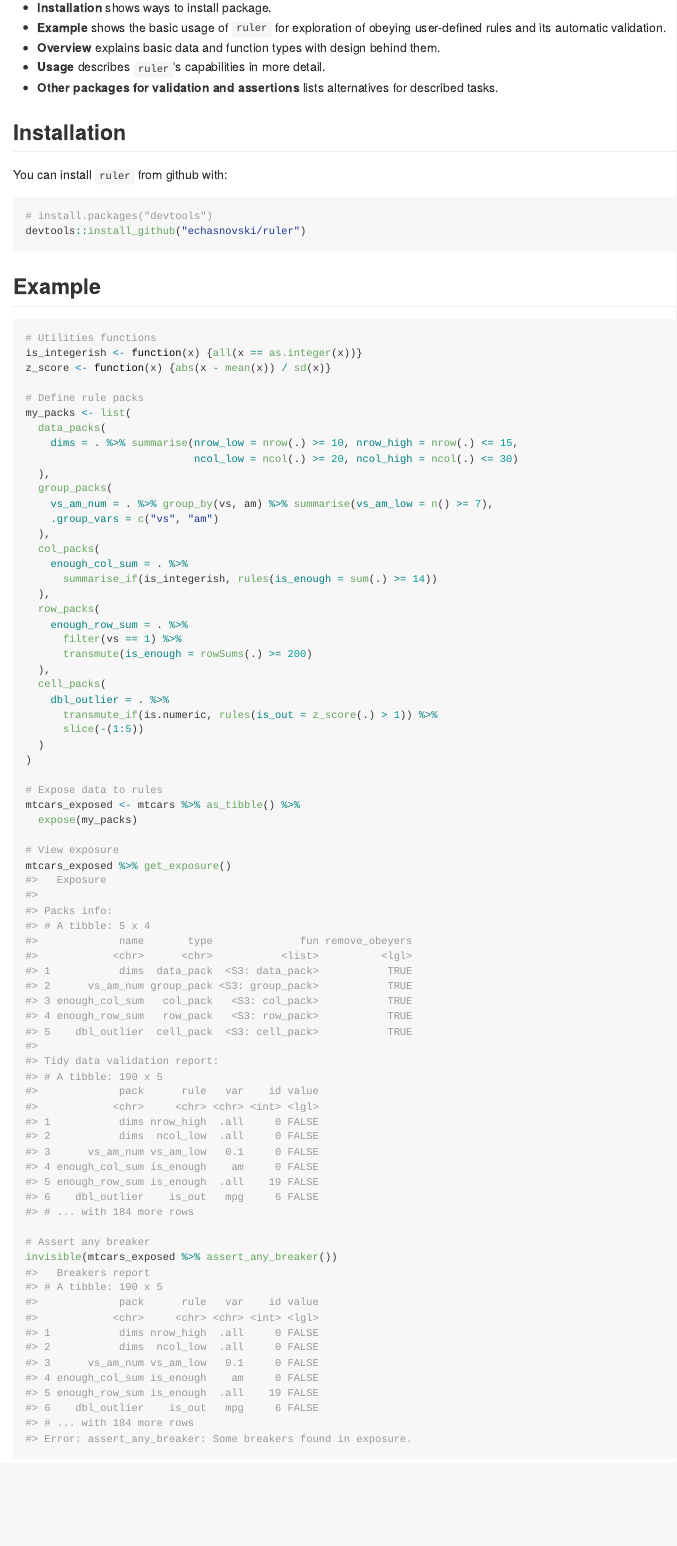
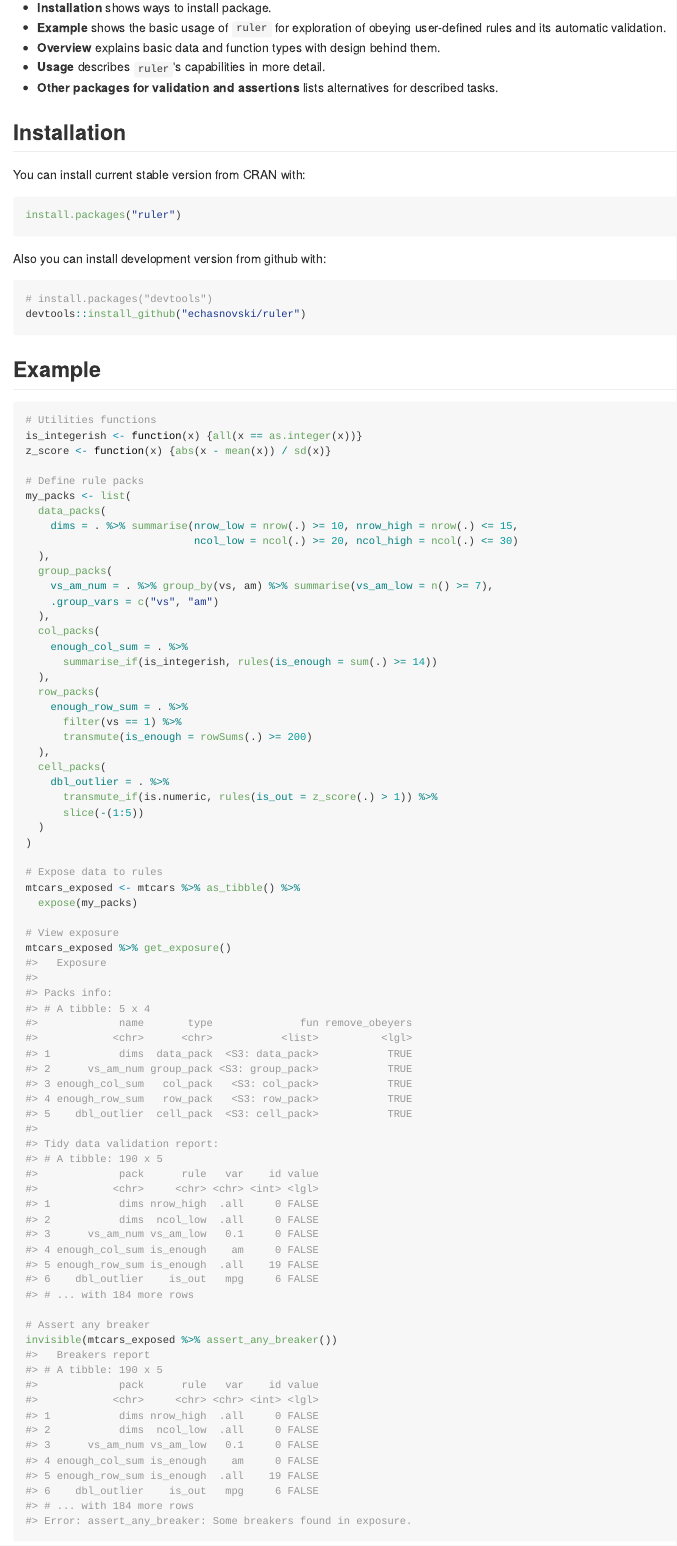
Before and after one commit to echasnovski/ruler, an R Markdown document (README.Rmd): the page in a window 1100 px wide, from 380 px down. The pictures show the output file README.md that the author committed with the source, drawn offline in the style of GitHub; badge pictures from the web are left out.

Commit message:
Update after CRAN release.
Details:
- Update README.
- Update `pkgdown` site.

````diff
--- a/README.Rmd
+++ b/README.Rmd
@@ -36,7 +36,13 @@ This README is structured as follows:
 
 ## Installation
 
-You can install `ruler` from github with:
+You can install current stable version from CRAN with:
+
+```{r cran-installation, eval = FALSE}
+install.packages("ruler")
+```
+
+Also you can install development version from github with:
 
 ```{r gh-installation, eval = FALSE}
 # install.packages("devtools")
````
Also changed, not shown: README.md, 6 other files.
